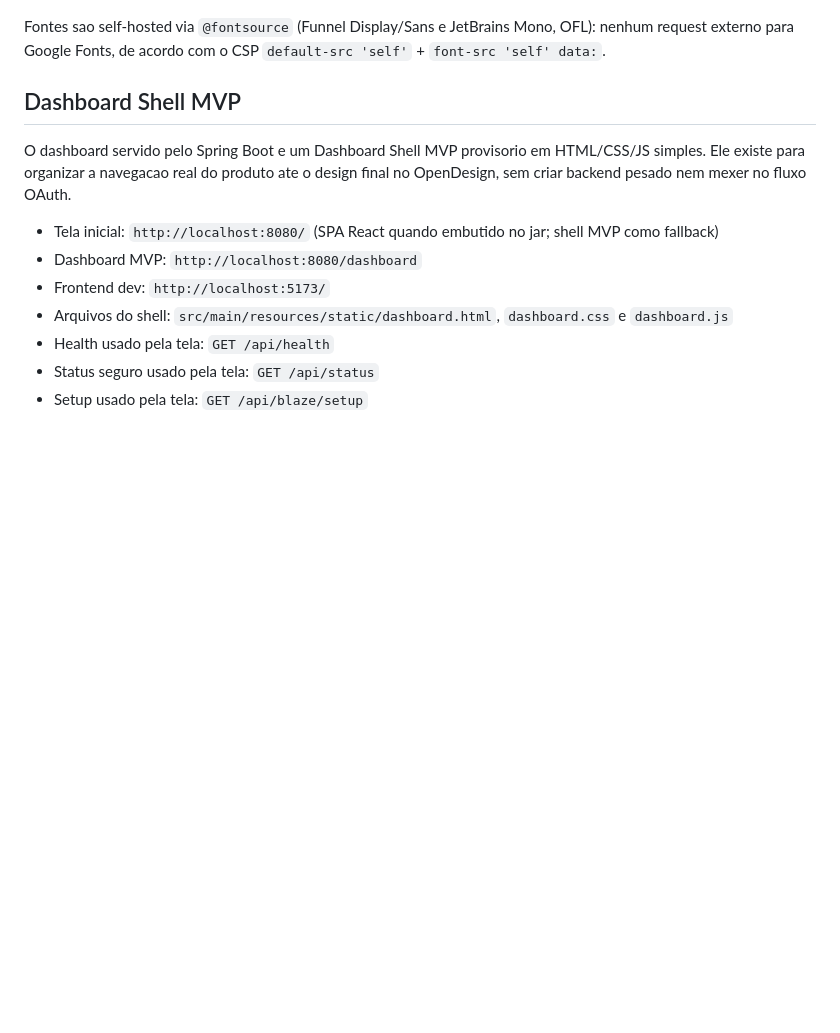
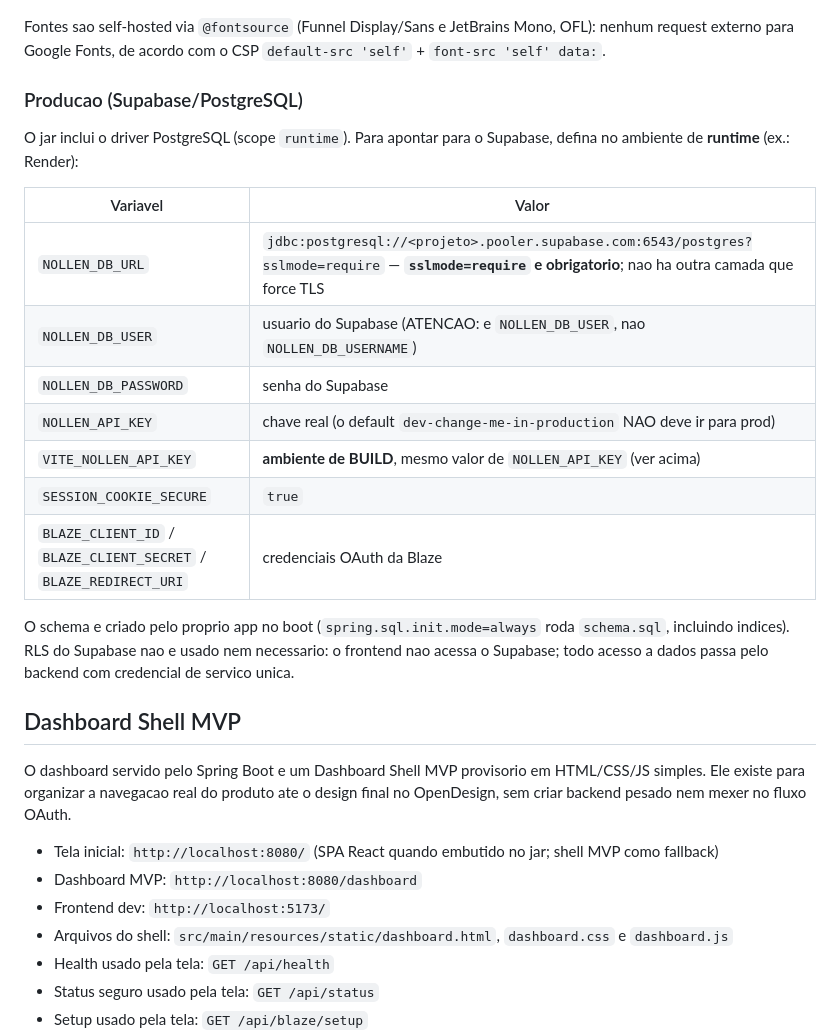
Before and after one commit to SNollken/blaze-event-hub, a Markdown page: README.md, the part around the change. Rendered like a GitHub page; blank space fills up the shorter version.

Commit message:
docs(readme): add Supabase/PostgreSQL production env var table (r50)
Missed in the 7865af0 commit: runtime env vars for pointing the jar at
Supabase (NOLLEN_DB_URL with sslmode=require, NOLLEN_DB_USER — not
NOLLEN_DB_USERNAME —, NOLLEN_DB_PASSWORD), plus the reminder that
NOLLEN_API_KEY/VITE_NOLLEN_API_KEY/SESSION_COOKIE_SECURE must be set.
Docs-only.

```diff
--- a/README.md
+++ b/README.md
@@ -60,6 +60,22 @@ O Maven copia `frontend/dist` para `target/classes/static` na fase `process-reso
 **Atencao (producao):** o SPA envia a API key no header `X-Nollen-Api-Key` (ver `frontend/src/api/client.ts`). Em producao, defina `VITE_NOLLEN_API_KEY` no ambiente de **build** (ex.: env vars da Render) com o MESMO valor de `NOLLEN_API_KEY` do backend. Sem isso, o build embute o fallback `dev-local-key` e toda a UI recebe 401 do `ApiKeyFilter`. Essa chave nao e um segredo real (qualquer visitante a ve no header das requests do browser) — ela so bloqueia clientes nao-browser; os segredos de verdade (`BLAZE_CLIENT_SECRET`, tokens OAuth) ficam exclusivamente no backend.
 
 Fontes sao self-hosted via `@fontsource` (Funnel Display/Sans e JetBrains Mono, OFL): nenhum request externo para Google Fonts, de acordo com o CSP `default-src 'self'` + `font-src 'self' data:`.
+
+### Producao (Supabase/PostgreSQL)
+
+O jar inclui o driver PostgreSQL (scope `runtime`). Para apontar para o Supabase, defina no ambiente de **runtime** (ex.: Render):
+
+| Variavel | Valor |
+|----------|-------|
+| `NOLLEN_DB_URL` | `jdbc:postgresql://<projeto>.pooler.supabase.com:6543/postgres?sslmode=require` — **`sslmode=require` e obrigatorio**; nao ha outra camada que force TLS |
+| `NOLLEN_DB_USER` | usuario do Supabase (ATENCAO: e `NOLLEN_DB_USER`, nao `NOLLEN_DB_USERNAME`) |
+| `NOLLEN_DB_PASSWORD` | senha do Supabase |
+| `NOLLEN_API_KEY` | chave real (o default `dev-change-me-in-production` NAO deve ir para prod) |
+| `VITE_NOLLEN_API_KEY` | **ambiente de BUILD**, mesmo valor de `NOLLEN_API_KEY` (ver acima) |
+| `SESSION_COOKIE_SECURE` | `true` |
+| `BLAZE_CLIENT_ID` / `BLAZE_CLIENT_SECRET` / `BLAZE_REDIRECT_URI` | credenciais OAuth da Blaze |
+
+O schema e criado pelo proprio app no boot (`spring.sql.init.mode=always` roda `schema.sql`, incluindo indices). RLS do Supabase nao e usado nem necessario: o frontend nao acessa o Supabase; todo acesso a dados passa pelo backend com credencial de servico unica.
 
 ## Dashboard Shell MVP
 
```
